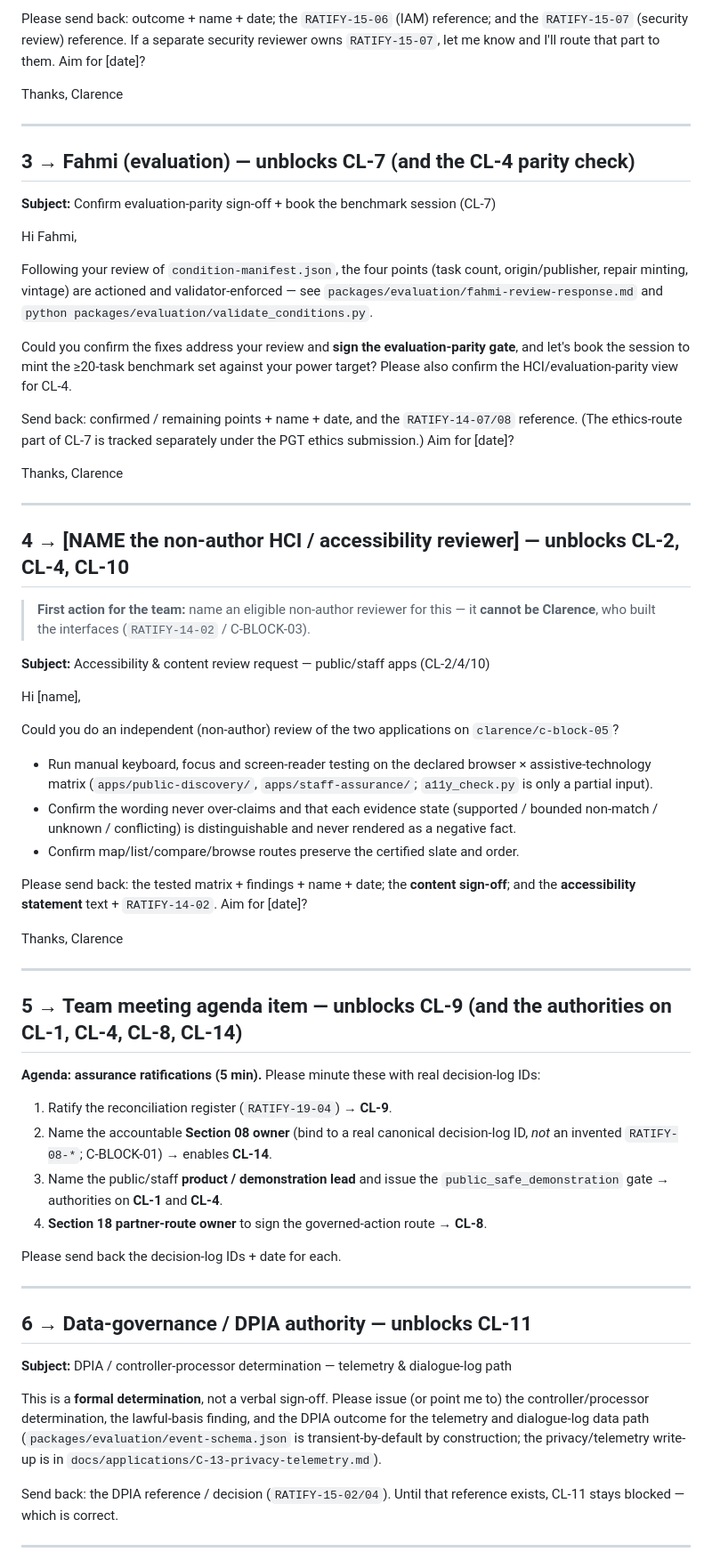
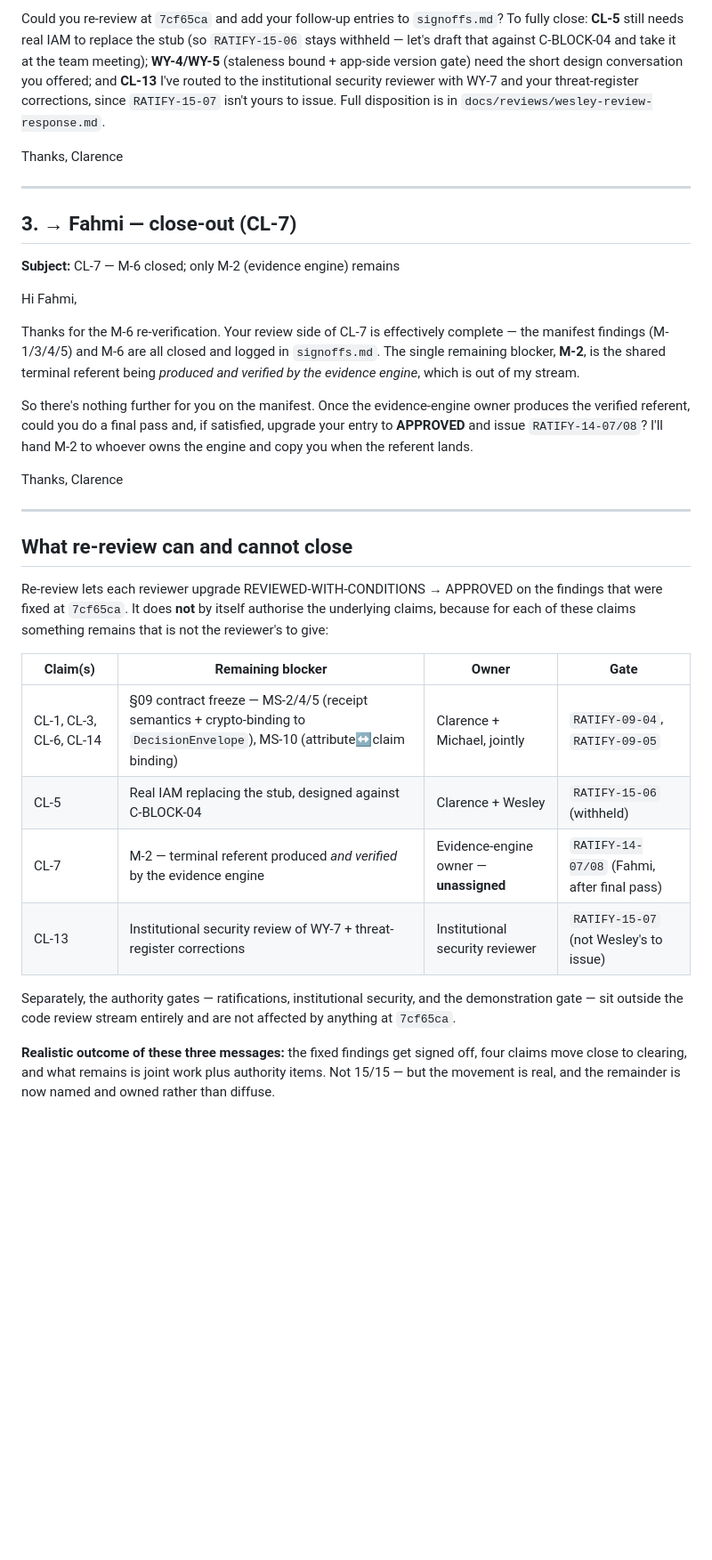
Before and after one commit to michaelsamuel2005/ls-openactive, a Markdown page: docs/assurance/signoff-messages.md, the part around one of its changes. Shown at 89% size. Rendered like a GitHub page; blank space fills up the shorter version.

```diff
--- a/docs/assurance/signoff-messages.md
+++ b/docs/assurance/signoff-messages.md
@@ -71,86 +64,43 @@ Could you review, on `clarence/c-block-05`:
 
-Please send back: outcome + name + date; the `RATIFY-15-06` (IAM) reference; and the `RATIFY-15-07`
-(security review) reference. If a separate security reviewer owns `RATIFY-15-07`, let me know and I'll
-route that part to them. Aim for [date]?
+Could you re-review at `7cf65ca` and add your follow-up entries to `signoffs.md`? To fully close: **CL-5** still needs real IAM to replace the stub (so `RATIFY-15-06` stays withheld — let's draft that against C-BLOCK-04 and take it at the team meeting); **WY-4/WY-5** (staleness bound + app-side version gate) need the short design conversation you offered; and **CL-13** I've routed to the institutional security reviewer with WY-7 and your threat-register corrections, since `RATIFY-15-07` isn't yours to issue. Full disposition is in `docs/reviews/wesley-review-response.md`.
 
-Thanks,
-Clarence
+Thanks, Clarence
 
 ---
 
-## 3 → Fahmi  (evaluation) — unblocks CL-7 (and the CL-4 parity check)
+## 3. → Fahmi — close-out (CL-7)
 
-**Subject:** Confirm evaluation-parity sign-off + book the benchmark session (CL-7)
+**Subject:** CL-7 — M-6 closed; only M-2 (evidence engine) remains
 
 Hi Fahmi,
 
-Following your review of `condition-manifest.json`, the four points (task count, origin/publisher,
-repair minting, vintage) are actioned and validator-enforced — see
-`packages/evaluation/fahmi-review-response.md` and `python packages/evaluation/validate_conditions.py`.
+Thanks for the M-6 re-verification. Your review side of CL-7 is effectively complete — the manifest findings (M-1/3/4/5) and M-6 are all closed and logged in `signoffs.md`. The single remaining blocker, **M-2**, is the shared terminal referent being *produced and verified by the evidence engine*, which is out of my stream.
 
-Could you confirm the fixes address your review and **sign the evaluation-parity gate**, and let's
-book the session to mint the ≥20-task benchmark set against your power target? Please also confirm the
-HCI/evaluation-parity view for CL-4.
+So there's nothing further for you on the manifest. Once the evidence-engine owner produces the verified referent, could you do a final pass and, if satisfied, upgrade your entry to **APPROVED** and issue `RATIFY-14-07/08`? I'll hand M-2 to whoever owns the engine and copy you when the referent lands.
 
-Send back: confirmed / remaining points + name + date, and the `RATIFY-14-07/08` reference. (The
-ethics-route part of CL-7 is tracked separately under the PGT ethics submission.) Aim for [date]?
-
-Thanks,
-Clarence
+Thanks, Clarence
 
 ---
 
-## 4 → [NAME the non-author HCI / accessibility reviewer] — unblocks CL-2, CL-4, CL-10
+## What re-review can and cannot close
 
-> **First action for the team:** name an eligible non-author reviewer for this — it **cannot be
-> Clarence**, who built the interfaces (`RATIFY-14-02` / C-BLOCK-03).
+Re-review lets each reviewer upgrade REVIEWED-WITH-CONDITIONS → APPROVED on the findings
+that were fixed at `7cf65ca`. It does **not** by itself authorise the underlying claims,
+because for each of these claims something remains that is not the reviewer's to give:
 
-**Subject:** Accessibility & content review request — public/staff apps (CL-2/4/10)
+| Claim(s) | Remaining blocker | Owner | Gate |
+|---|---|---|---|
+| CL-1, CL-3, CL-6, CL-14 | §09 contract freeze — MS-2/4/5 (receipt semantics + crypto-binding to `DecisionEnvelope`), MS-10 (attribute↔claim binding) | Clarence + Michael, jointly | `RATIFY-09-04`, `RATIFY-09-05` |
+| CL-5 | Real IAM replacing the stub, designed against C-BLOCK-04 | Clarence + Wesley | `RATIFY-15-06` (withheld) |
+| CL-7 | M-2 — terminal referent produced *and verified* by the evidence engine | Evidence-engine owner — **unassigned** | `RATIFY-14-07/08` (Fahmi, after final pass) |
+| CL-13 | Institutional security review of WY-7 + threat-register corrections | Institutional security reviewer | `RATIFY-15-07` (not Wesley's to issue) |
 
-Hi [name],
+Separately, the authority gates — ratifications, institutional security, and the
+demonstration gate — sit outside the code review stream entirely and are not affected by
+anything at `7cf65ca`.
 
-Could you do an independent (non-author) review of the two applications on `clarence/c-block-05`?
+**Realistic outcome of these three messages:** the fixed findings get signed off, four
+claims move close to clearing, and what remains is joint work plus authority items. Not
+15/15 — but the movement is real, and the remainder is now named and owned rather than
+diffuse.
 
-- Run manual keyboard, focus and screen-reader testing on the declared browser × assistive-technology
-  matrix (`apps/public-discovery/`, `apps/staff-assurance/`; `a11y_check.py` is only a partial input).
-- Confirm the wording never over-claims and that each evidence state (supported / bounded non-match /
-  unknown / conflicting) is distinguishable and never rendered as a negative fact.
-- Confirm map/list/compare/browse routes preserve the certified slate and order.
-
-Please send back: the tested matrix + findings + name + date; the **content sign-off**; and the
-**accessibility statement** text + `RATIFY-14-02`. Aim for [date]?
-
-Thanks,
-Clarence
-
----
-
-## 5 → Team meeting agenda item — unblocks CL-9 (and the authorities on CL-1, CL-4, CL-8, CL-14)
-
-**Agenda: assurance ratifications (5 min).** Please minute these with real decision-log IDs:
-
-1. Ratify the reconciliation register (`RATIFY-19-04`) → **CL-9**.
-2. Name the accountable **Section 08 owner** (bind to a real canonical decision-log ID, *not* an
-   invented `RATIFY-08-*`; C-BLOCK-01) → enables **CL-14**.
-3. Name the public/staff **product / demonstration lead** and issue the `public_safe_demonstration`
-   gate → authorities on **CL-1** and **CL-4**.
-4. **Section 18 partner-route owner** to sign the governed-action route → **CL-8**.
-
-Please send back the decision-log IDs + date for each.
-
----
-
-## 6 → Data-governance / DPIA authority — unblocks CL-11
-
-**Subject:** DPIA / controller-processor determination — telemetry & dialogue-log path
-
-This is a **formal determination**, not a verbal sign-off. Please issue (or point me to) the
-controller/processor determination, the lawful-basis finding, and the DPIA outcome for the telemetry
-and dialogue-log data path (`packages/evaluation/event-schema.json` is transient-by-default by
-construction; the privacy/telemetry write-up is in `docs/applications/C-13-privacy-telemetry.md`).
-
-Send back: the DPIA reference / decision (`RATIFY-15-02/04`). Until that reference exists, CL-11 stays
-blocked — which is correct.
-
----
-
```
Also changed, not shown: other parts of docs/assurance/signoff-messages.md (+40 -81 lines), docs/assurance/signoff-outreach-initial.md (added, +192 -0 lines), docs/assurance/team-meeting-agenda.md (added, +142 -0 lines).
